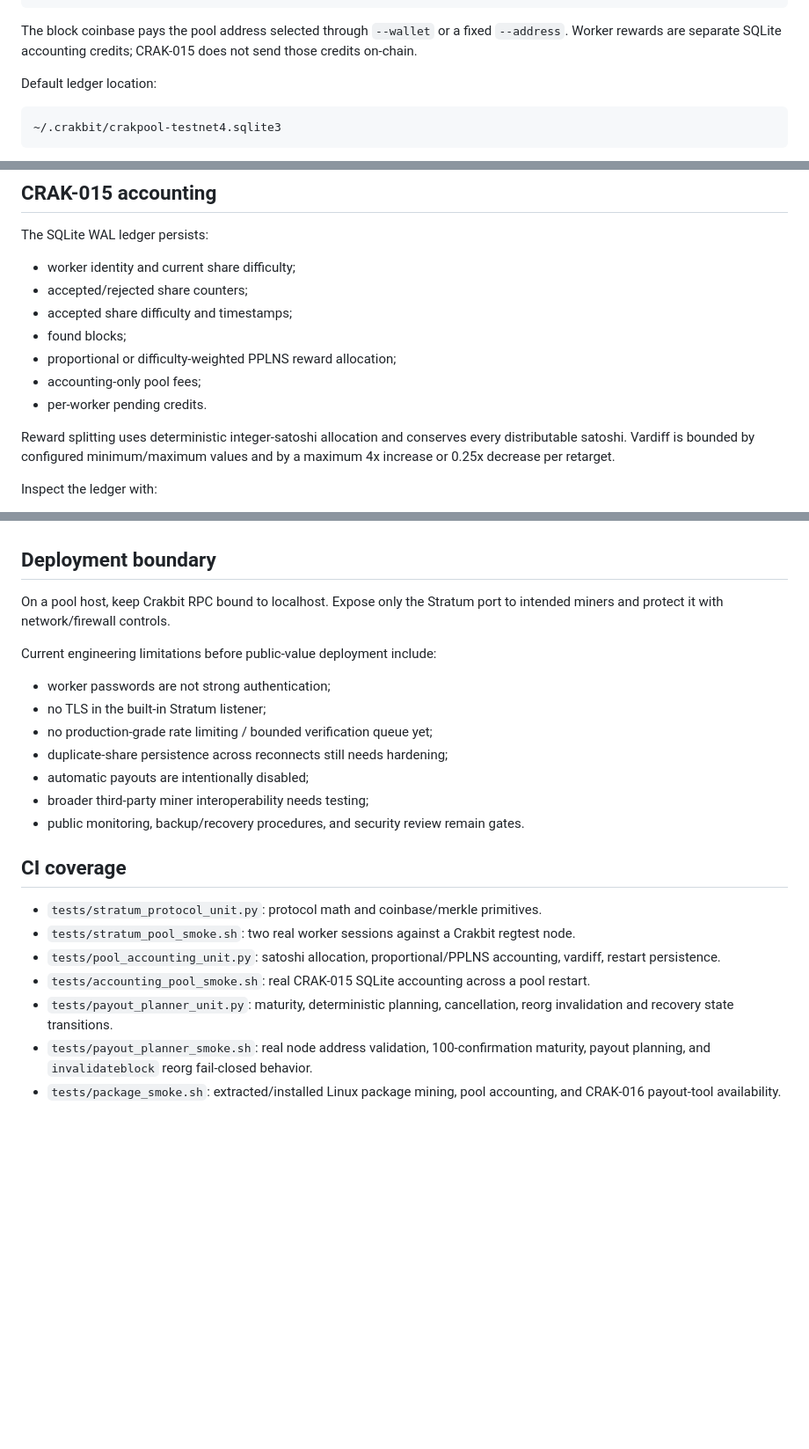
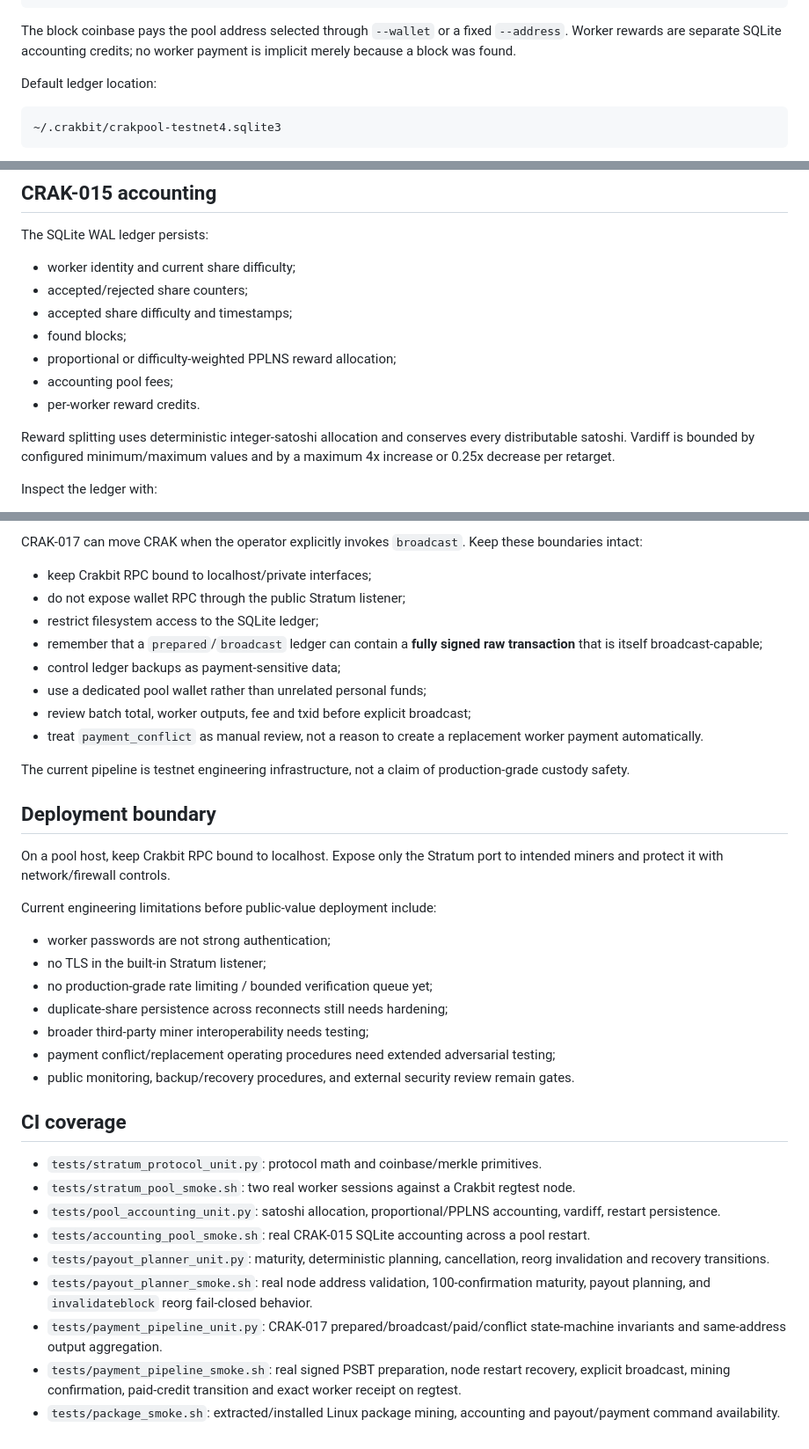
Before and after one commit to navindusasmitha/Crakbit-Core, a Markdown page: docs/POOL.md, 3 parts joined by grey strips. Shown at 88% size. Drawn GitHub-style; blank space fills up the shorter version.

````diff
--- a/docs/POOL.md
+++ b/docs/POOL.md
@@ -59,7 +64,7 @@ crakpool \
   --pool-fee-bps 0
 ```
 
-The block coinbase pays the pool address selected through `--wallet` or a fixed `--address`. Worker rewards are separate SQLite accounting credits; CRAK-015 does not send those credits on-chain.
+The block coinbase pays the pool address selected through `--wallet` or a fixed `--address`. Worker rewards are separate SQLite accounting credits; no worker payment is implicit merely because a block was found.
 
 Default ledger location:
 
@@ -90,8 +95,8 @@ The SQLite WAL ledger persists:
 - accepted share difficulty and timestamps;
 - found blocks;
 - proportional or difficulty-weighted PPLNS reward allocation;
-- accounting-only pool fees;
-- per-worker pending credits.
+- accounting pool fees;
+- per-worker reward credits.
 
 Reward splitting uses deterministic integer-satoshi allocation and conserves every distributable satoshi. Vardiff is bounded by configured minimum/maximum values and by a maximum 4x increase or 0.25x decrease per retarget.
 
@@ -180,3 +248,15 @@ Do not treat a CRAK-016 `planned` batch as proof that an on-chain payment happen
+CRAK-017 can move CRAK when the operator explicitly invokes `broadcast`. Keep these boundaries intact:
+
+- keep Crakbit RPC bound to localhost/private interfaces;
+- do not expose wallet RPC through the public Stratum listener;
+- restrict filesystem access to the SQLite ledger;
+- remember that a `prepared`/`broadcast` ledger can contain a **fully signed raw transaction** that is itself broadcast-capable;
+- control ledger backups as payment-sensitive data;
+- use a dedicated pool wallet rather than unrelated personal funds;
+- review batch total, worker outputs, fee and txid before explicit broadcast;
+- treat `payment_conflict` as manual review, not a reason to create a replacement worker payment automatically.
+
+The current pipeline is testnet engineering infrastructure, not a claim of production-grade custody safety.
 
 ## Deployment boundary
 
@@ -188,9 +268,9 @@ Current engineering limitations before public-value deployment include:
 - no TLS in the built-in Stratum listener;
 - no production-grade rate limiting / bounded verification queue yet;
 - duplicate-share persistence across reconnects still needs hardening;
-- automatic payouts are intentionally disabled;
 - broader third-party miner interoperability needs testing;
-- public monitoring, backup/recovery procedures, and security review remain gates.
+- payment conflict/replacement operating procedures need extended adversarial testing;
+- public monitoring, backup/recovery procedures, and external security review remain gates.
 
 ## CI coverage
 
@@ -198,6 +278,8 @@ Current engineering limitations before public-value deployment include:
 - `tests/stratum_pool_smoke.sh`: two real worker sessions against a Crakbit regtest node.
 - `tests/pool_accounting_unit.py`: satoshi allocation, proportional/PPLNS accounting, vardiff, restart persistence.
 - `tests/accounting_pool_smoke.sh`: real CRAK-015 SQLite accounting across a pool restart.
-- `tests/payout_planner_unit.py`: maturity, deterministic planning, cancellation, reorg invalidation and recovery state transitions.
+- `tests/payout_planner_unit.py`: maturity, deterministic planning, cancellation, reorg invalidation and recovery transitions.
 - `tests/payout_planner_smoke.sh`: real node address validation, 100-confirmation maturity, payout planning, and `invalidateblock` reorg fail-closed behavior.
-- `tests/package_smoke.sh`: extracted/installed Linux package mining, pool accounting, and CRAK-016 payout-tool availability.
+- `tests/payment_pipeline_unit.py`: CRAK-017 prepared/broadcast/paid/conflict state-machine invariants and same-address output aggregation.
+- `tests/payment_pipeline_smoke.sh`: real signed PSBT preparation, node restart recovery, explicit broadcast, mining confirmation, paid-credit transition and exact worker receipt on regtest.
+- `tests/package_smoke.sh`: extracted/installed Linux package mining, accounting and payout/payment command availability.
````
Also changed, not shown: other parts of docs/POOL.md (+89 -21 lines).
